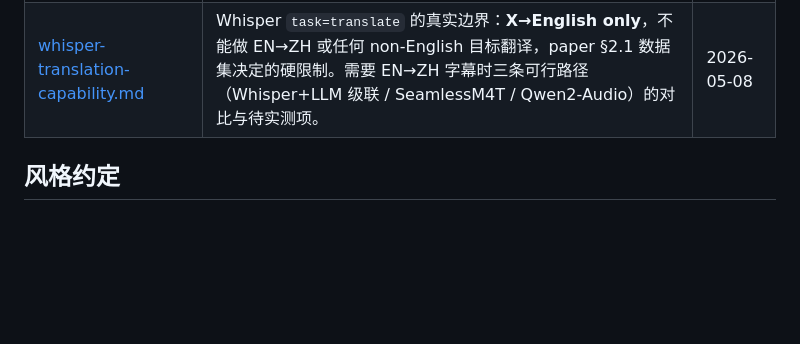
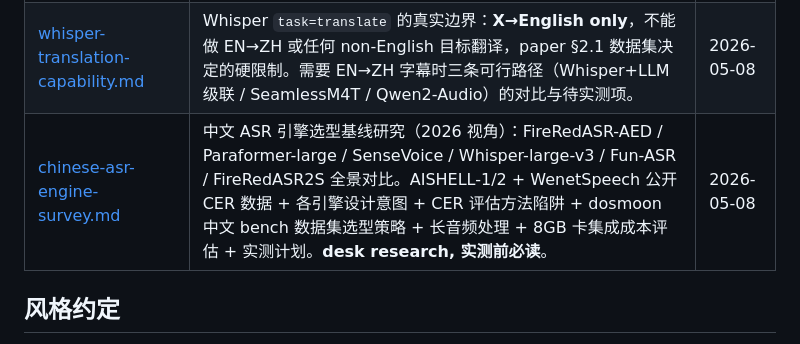
Before and after one commit to dosmoon/aistack, a Markdown page: docs/research-note/README.md, the part around the change. Rendered like a GitHub page; blank space fills up the shorter version.

```diff
--- a/docs/research-note/README.md
+++ b/docs/research-note/README.md
@@ -38,6 +38,7 @@ aistack 这一年多调过的"上游没写的实情"在累积——尤其是消
 | [parakeet-on-consumer-gpu.md](parakeet-on-consumer-gpu.md) | NVIDIA Parakeet TDT 在 8 GB 卡上跑长音频的**可工作配置**：哪几个旋钮要开、哪几个不能碰、为什么 NVIDIA 官方文档没把这事说全。 | 2026-05-07 |
 | [aistack-positioning-and-product-paths.md](aistack-positioning-and-product-paths.md) | 为什么 aistack 必然是研发形态、不可能演化成终端用户产品；以及未来若做产品形态可行的几条路径（whisper.cpp 离线优先 / Docker 全家桶 / sherpa-onnx 多引擎）。**强项是定位判断，不是技术决策**——具体技术细节留到新仓库再展开。 | 2026-05-08 |
 | [whisper-translation-capability.md](whisper-translation-capability.md) | Whisper `task=translate` 的真实边界：**X→English only**，不能做 EN→ZH 或任何 non-English 目标翻译，paper §2.1 数据集决定的硬限制。需要 EN→ZH 字幕时三条可行路径（Whisper+LLM 级联 / SeamlessM4T / Qwen2-Audio）的对比与待实测项。 | 2026-05-08 |
+| [chinese-asr-engine-survey.md](chinese-asr-engine-survey.md) | 中文 ASR 引擎选型基线研究（2026 视角）：FireRedASR-AED / Paraformer-large / SenseVoice / Whisper-large-v3 / Fun-ASR / FireRedASR2S 全景对比。AISHELL-1/2 + WenetSpeech 公开 CER 数据 + 各引擎设计意图 + CER 评估方法陷阱 + dosmoon 中文 bench 数据集选型策略 + 长音频处理 + 8GB 卡集成成本评估 + 实测计划。**desk research, 实测前必读**。 | 2026-05-08 |
 
 ## 风格约定
 
```
Also changed, not shown: docs/research-note/chinese-asr-engine-survey.md (added, +290 -0 lines).
